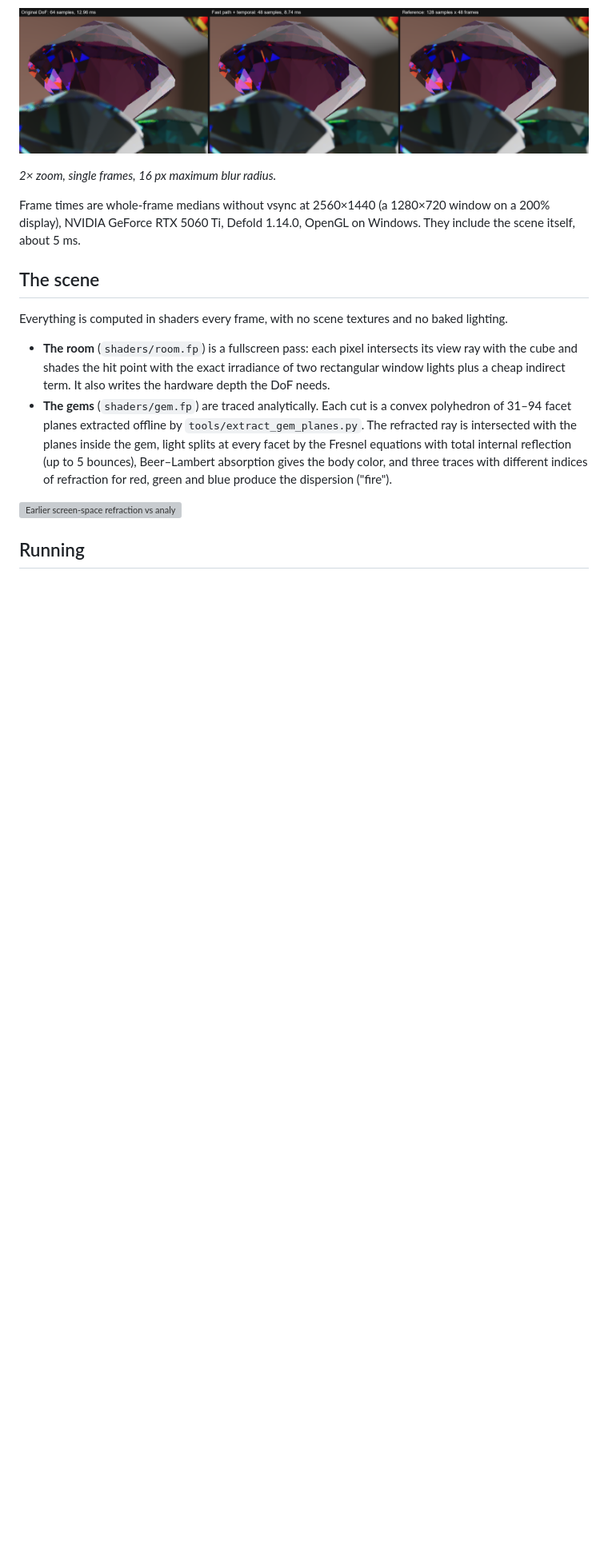
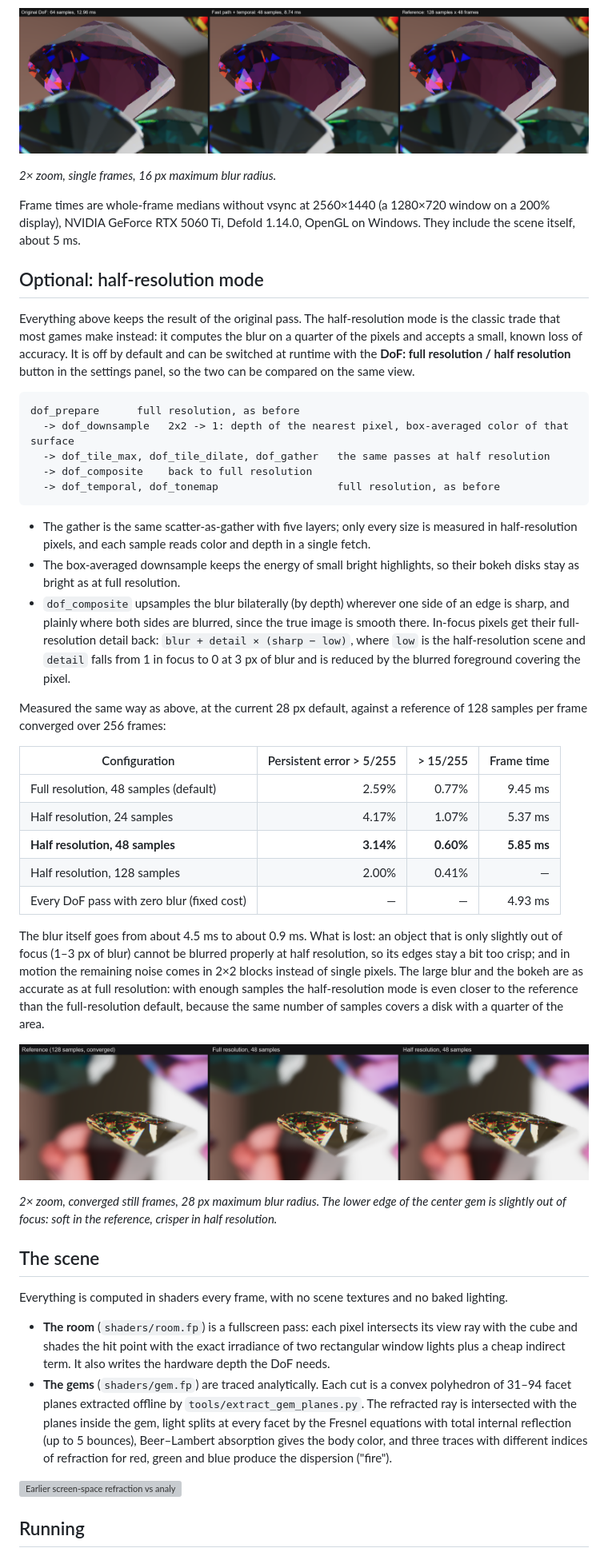
Before and after one commit to Morgerion/depth-of-field-gems, a Markdown page: README.md, the part around one of its changes. Shown at 80% size. Drawn GitHub-style; pictures changed too: docs/compare_half_res.png (added); blank space fills up the shorter version; grey boxes are pictures that could not be loaded.

Commit message:
Add an optional half-resolution depth of field mode
The blur runs at half resolution (downsample, tile passes and gather) and is
brought back by a depth-aware composite that restores in-focus detail.
Switchable at runtime from the settings panel; off by default. At 2560x1440
the frame drops from 9.45 ms to 5.85 ms; accuracy is measured in the README.

Co-Authored-By: Claude Opus 5.5 <noreply@anthropic.com>

````diff
--- a/README.md
+++ b/README.md
@@ -101,6 +101,55 @@ Frame times are whole-frame medians without vsync at 2560×1440 (a 1280×720 win
 display), NVIDIA GeForce RTX 5060 Ti, Defold 1.14.0, OpenGL on Windows. They include the scene
 itself, about 5 ms.
 
+## Optional: half-resolution mode
+
+Everything above keeps the result of the original pass. The half-resolution mode is the classic
+trade that most games make instead: it computes the blur on a quarter of the pixels and accepts a
+small, known loss of accuracy. It is off by default and can be switched at runtime with the
+**DoF: full resolution / half resolution** button in the settings panel, so the two can be
+compared on the same view.
+
+```
+dof_prepare      full resolution, as before
+  -> dof_downsample   2x2 -> 1: depth of the nearest pixel, box-averaged color of that surface
+  -> dof_tile_max, dof_tile_dilate, dof_gather   the same passes at half resolution
+  -> dof_composite    back to full resolution
+  -> dof_temporal, dof_tonemap                   full resolution, as before
+```
+
+- The gather is the same scatter-as-gather with five layers; only every size is measured in
+  half-resolution pixels, and each sample reads color and depth in a single fetch.
+- The box-averaged downsample keeps the energy of small bright highlights, so their bokeh disks
+  stay as bright as at full resolution.
+- `dof_composite` upsamples the blur bilaterally (by depth) wherever one side of an edge is sharp,
+  and plainly where both sides are blurred, since the true image is smooth there. In-focus pixels
+  get their full-resolution detail back: `blur + detail × (sharp − low)`, where `low` is the
+  half-resolution scene and `detail` falls from 1 in focus to 0 at 3 px of blur and is reduced
+  by the blurred foreground covering the pixel.
+
+Measured the same way as above, at the current 28 px default, against a reference of 128 samples
+per frame converged over 256 frames:
+
+| Configuration | Persistent error > 5/255 | > 15/255 | Frame time |
+|---|---:|---:|---:|
+| Full resolution, 48 samples (default) | 2.59% | 0.77% | 9.45 ms |
+| Half resolution, 24 samples | 4.17% | 1.07% | 5.37 ms |
+| **Half resolution, 48 samples** | **3.14%** | **0.60%** | **5.85 ms** |
+| Half resolution, 128 samples | 2.00% | 0.41% | — |
+| Every DoF pass with zero blur (fixed cost) | — | — | 4.93 ms |
+
+The blur itself goes from about 4.5 ms to about 0.9 ms. What is lost: an object that is only
+slightly out of focus (1–3 px of blur) cannot be blurred properly at half resolution, so its edges
+stay a bit too crisp; and in motion the remaining noise comes in 2×2 blocks instead of single
+pixels. The large blur and the bokeh are as accurate as at full resolution: with enough samples the
+half-resolution mode is even closer to the reference than the full-resolution default, because the
+same number of samples covers a disk with a quarter of the area.
+
+![Reference vs full resolution vs half resolution](docs/compare_half_res.png)
+
+*2× zoom, converged still frames, 28 px maximum blur radius. The lower edge of the center gem is
+slightly out of focus: soft in the reference, crisper in half resolution.*
+
 ## The scene
 
 Everything is computed in shaders every frame, with no scene textures and no baked lighting.
````
Also changed, not shown: other parts of README.md (+4 -1 lines), 11 other files.
